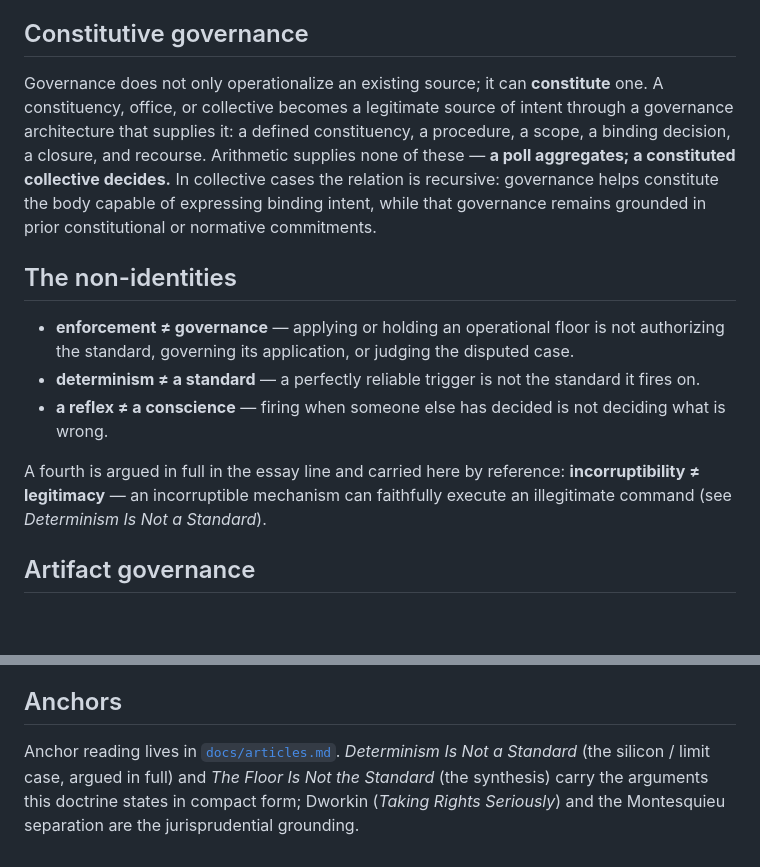
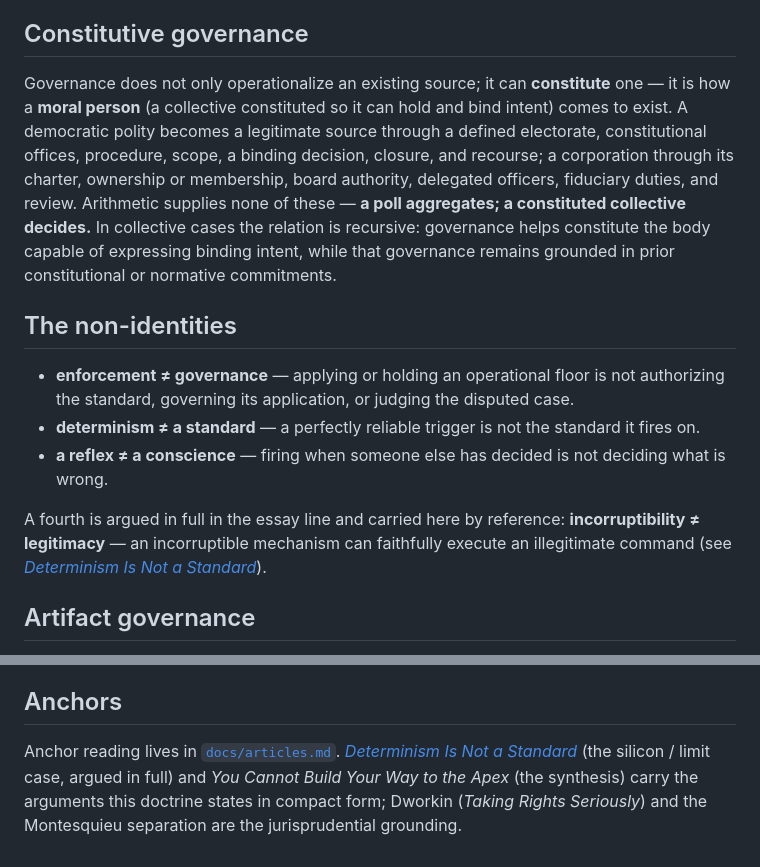
Before and after one commit to apexSolarKiss/method-ASK, a Markdown page: docs/governance.md, 2 parts joined by grey strips. GitHub-like rendering; blank space fills up the shorter version.

```diff
--- a/docs/governance.md
+++ b/docs/governance.md
@@ -35,7 +35,7 @@ The **Montesquieu separation** runs through all of it: rulemaking, execution, an
 
 ## Constitutive governance
 
-Governance does not only operationalize an existing source; it can **constitute** one. A constituency, office, or collective becomes a legitimate source of intent through a governance architecture that supplies it: a defined constituency, a procedure, a scope, a binding decision, a closure, and recourse. Arithmetic supplies none of these — **a poll aggregates; a constituted collective decides.** In collective cases the relation is recursive: governance helps constitute the body capable of expressing binding intent, while that governance remains grounded in prior constitutional or normative commitments.
+Governance does not only operationalize an existing source; it can **constitute** one — it is how a **moral person** (a collective constituted so it can hold and bind intent) comes to exist. A democratic polity becomes a legitimate source through a defined electorate, constitutional offices, procedure, scope, a binding decision, closure, and recourse; a corporation through its charter, ownership or membership, board authority, delegated officers, fiduciary duties, and review. Arithmetic supplies none of these — **a poll aggregates; a constituted collective decides.** In collective cases the relation is recursive: governance helps constitute the body capable of expressing binding intent, while that governance remains grounded in prior constitutional or normative commitments.
 
 ## The non-identities
 
@@ -43,7 +43,7 @@ Governance does not only operationalize an existing source; it can **constitute*
 - **determinism ≠ a standard** — a perfectly reliable trigger is not the standard it fires on.
 - **a reflex ≠ a conscience** — firing when someone else has decided is not deciding what is wrong.
 
-A fourth is argued in full in the essay line and carried here by reference: **incorruptibility ≠ legitimacy** — an incorruptible mechanism can faithfully execute an illegitimate command (see *Determinism Is Not a Standard*).
+A fourth is argued in full in the essay line and carried here by reference: **incorruptibility ≠ legitimacy** — an incorruptible mechanism can faithfully execute an illegitimate command (see [*Determinism Is Not a Standard*](https://atomicspacekitten.substack.com/p/determinism-is-not-a-standard)).
 
 ## Artifact governance
 
@@ -65,4 +65,4 @@ This doctrine should be superseded by a refactor if a common parent with [`docs/
 
 ## Anchors
 
-Anchor reading lives in [`docs/articles.md`](articles.md). *Determinism Is Not a Standard* (the silicon / limit case, argued in full) and *The Floor Is Not the Standard* (the synthesis) carry the arguments this doctrine states in compact form; Dworkin (*Taking Rights Seriously*) and the Montesquieu separation are the jurisprudential grounding.
+Anchor reading lives in [`docs/articles.md`](articles.md). [*Determinism Is Not a Standard*](https://atomicspacekitten.substack.com/p/determinism-is-not-a-standard) (the silicon / limit case, argued in full) and *You Cannot Build Your Way to the Apex* (the synthesis) carry the arguments this doctrine states in compact form; Dworkin (*Taking Rights Seriously*) and the Montesquieu separation are the jurisprudential grounding.
```
Also changed, not shown: docs/articles.md (+3 -0 lines), docs/normative-apex.md (+2 -2 lines).
